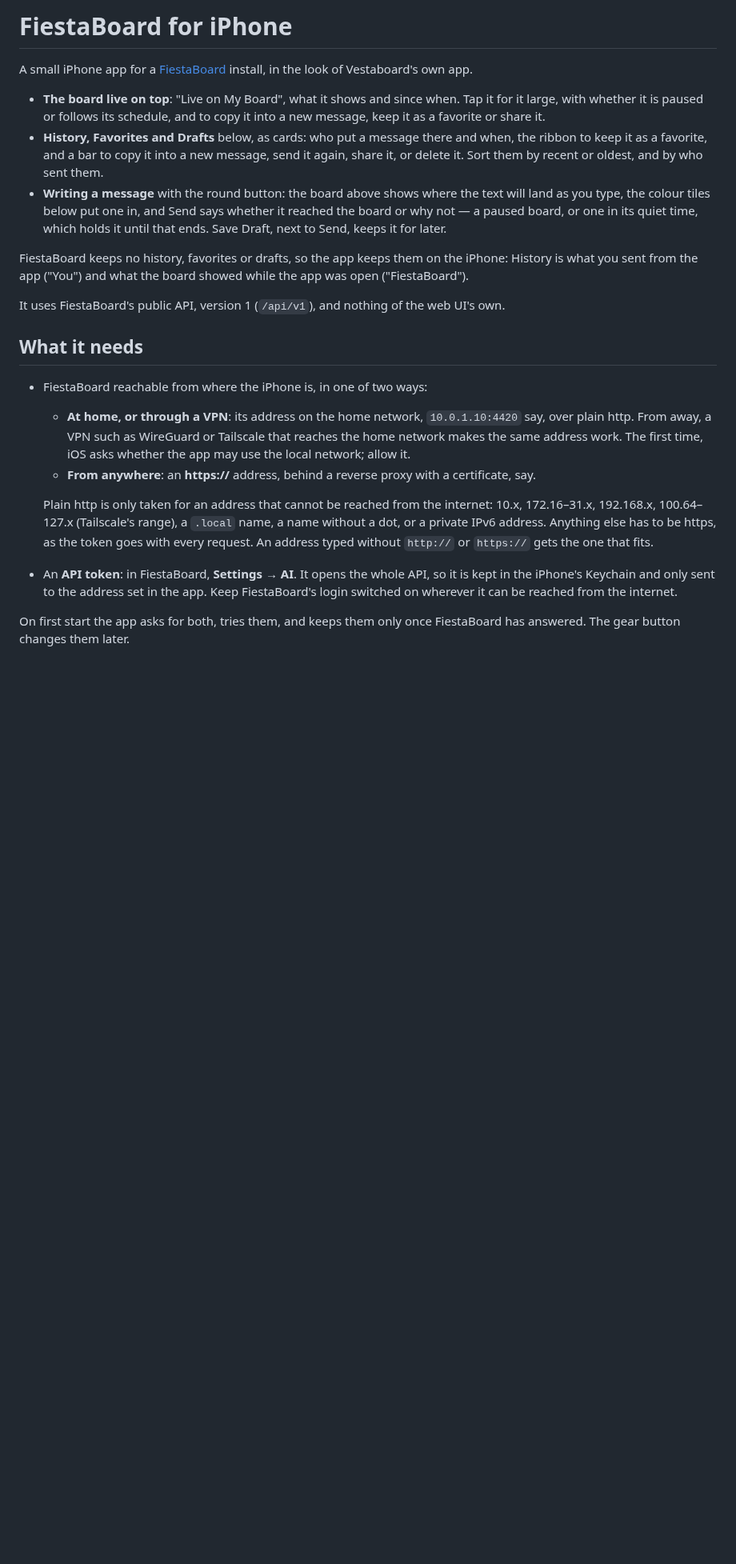
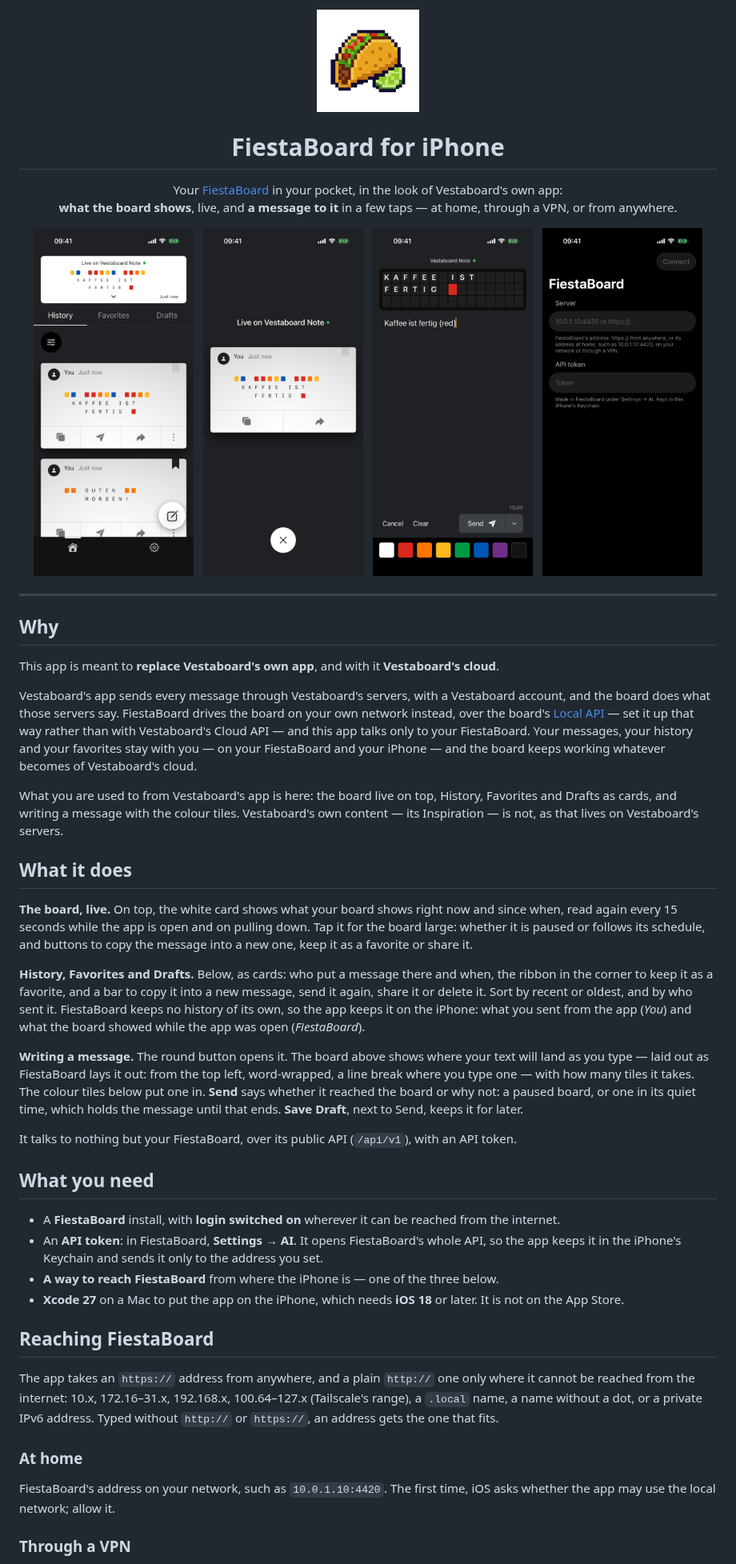
Before and after one commit to rummeyer/fiestaboard-ios-app, a Markdown page: README.md, the part around one of its changes. Shown at 80% size. Drawn GitHub-style; pictures changed too: docs/icon.png (added), docs/screenshots/compose.png (added), docs/screenshots/home.png (added); blank space fills up the shorter version.

```diff
--- a/README.md
+++ b/README.md
@@ -1,48 +1,58 @@
-# FiestaBoard for iPhone
+<p align="center">
+  <img src="docs/icon.png" alt="The app icon: FiestaBoard's pixel taco" width="128">
+</p>
 
-A small iPhone app for a [FiestaBoard](https://github.com/Fiestaboard/FiestaBoard)
-install, in the look of Vestaboard's own app.
+<h1 align="center">FiestaBoard for iPhone</h1>
 
-- **The board live on top**: "Live on My Board", what it shows and since
-  when. Tap it for it large, with whether it is paused or follows its
-  schedule, and to copy it into a new message, keep it as a favorite or share it.
-- **History, Favorites and Drafts** below, as cards: who put a message there
-  and when, the ribbon to keep it as a favorite, and a bar to copy it into a
-  new message, send it again, share it, or delete it. Sort them by recent or
-  oldest, and by who sent them.
-- **Writing a message** with the round button: the board above shows where
-  the text will land as you type, the colour tiles below put one in, and
-  Send says whether it reached the board or why not — a paused board, or one
-  in its quiet time, which holds it until that ends. Save Draft, next to
-  Send, keeps it for later.
+<p align="center">
+  Your <a href="https://github.com/Fiestaboard/FiestaBoard">FiestaBoard</a> in your pocket, in the look of Vestaboard's own app:<br>
+  <b>what the board shows</b>, live, and <b>a message to it</b> in a few taps — at home, through a VPN, or from anywhere.
+</p>
 
-FiestaBoard keeps no history, favorites or drafts, so the app keeps them on
-the iPhone: History is what you sent from the app ("You") and what the board
-showed while the app was open ("FiestaBoard").
+<p align="center">
+  <img src="docs/screenshots/home.png" alt="Home: the board live on a white card on top, then History, Favorites and Drafts, with message cards below" width="200">
+  &nbsp;
+  <img src="docs/screenshots/live.png" alt="The board large: Live on Vestaboard Note, with the message on a card and buttons to copy and share it" width="200">
+  &nbsp;
+  <img src="docs/screenshots/compose.png" alt="Writing a message: the board above showing where the text lands, the text, 19/45 tiles, Cancel, Clear and Send, and the colour tiles" width="200">
+  &nbsp;
+  <img src="docs/screenshots/settings.png" alt="The first start: FiestaBoard's address and the API token" width="200">
+</p>
 
-It uses FiestaBoard's public API, version 1 (`/api/v1`), and nothing of the
-web UI's own.
+---
 
-## What it needs
+## Why
 
-- FiestaBoard reachable from where the iPhone is, in one of two ways:
-  - **At home, or through a VPN**: its address on the home network,
-    `10.0.1.10:4420` say, over plain http. From away, a VPN such as
-    WireGuard or Tailscale that reaches the home network makes the same
-    address work. The first time, iOS asks whether the app may use the local
-    network; allow it.
-  - **From anywhere**: an **https://** address, behind a reverse proxy with a
-    certificate, say.
+This app is meant to **replace Vestaboard's own app**, and with it **Vestaboard's cloud**.
 
-  Plain http is only taken for an address that cannot be reached from the
-  internet: 10.x, 172.16–31.x, 192.168.x, 100.64–127.x (Tailscale's range),
-  a `.local` name, a name without a dot, or a private IPv6 address. Anything
-  else has to be https, as the token goes with every request. An address
-  typed without `http://` or `https://` gets the one that fits.
-- An **API token**: in FiestaBoard, **Settings → AI**. It opens the whole
-  API, so it is kept in the iPhone's Keychain and only sent to the address
-  set in the app. Keep FiestaBoard's login switched on wherever it can be
-  reached from the internet.
+Vestaboard's app sends every message through Vestaboard's servers, with a Vestaboard account, and the board does what those servers say. FiestaBoard drives the board on your own network instead, over the board's [Local API](https://github.com/Fiestaboard/FiestaBoard#readme) — set it up that way rather than with Vestaboard's Cloud API — and this app talks only to your FiestaBoard. Your messages, your history and your favorites stay with you — on your FiestaBoard and your iPhone — and the board keeps working whatever becomes of Vestaboard's cloud.
 
-On first start the app asks for both, tries them, and keeps them only once
-FiestaBoard has answered. The gear button changes them later.
+What you are used to from Vestaboard's app is here: the board live on top, History, Favorites and Drafts as cards, and writing a message with the colour tiles. Vestaboard's own content — its Inspiration — is not, as that lives on Vestaboard's servers.
+
+## What it does
+
+**The board, live.** On top, the white card shows what your board shows right now and since when, read again every 15 seconds while the app is open and on pulling down. Tap it for the board large: whether it is paused or follows its schedule, and buttons to copy the message into a new one, keep it as a favorite or share it.
+
+**History, Favorites and Drafts.** Below, as cards: who put a message there and when, the ribbon in the corner to keep it as a favorite, and a bar to copy it into a new message, send it again, share it or delete it. Sort by recent or oldest, and by who sent it. FiestaBoard keeps no history of its own, so the app keeps it on the iPhone: what you sent from the app (*You*) and what the board showed while the app was open (*FiestaBoard*).
+
+**Writing a message.** The round button opens it. The board above shows where your text will land as you type — laid out as FiestaBoard lays it out: from the top left, word-wrapped, a line break where you type one — with how many tiles it takes. The colour tiles below put one in. **Send** says whether it reached the board or why not: a paused board, or one in its quiet time, which holds the message until that ends. **Save Draft**, next to Send, keeps it for later.
+
+It talks to nothing but your FiestaBoard, over its public API (`/api/v1`), with an API token.
+
+## What you need
+
+- A **FiestaBoard** install, with **login switched on** wherever it can be reached from the internet.
+- An **API token**: in FiestaBoard, **Settings → AI**. It opens FiestaBoard's whole API, so the app keeps it in the iPhone's Keychain and sends it only to the address you set.
+- **A way to reach FiestaBoard** from where the iPhone is — one of the three below.
+- **Xcode 27** on a Mac to put the app on the iPhone, which needs **iOS 18** or later. It is not on the App Store.
+
+## Reaching FiestaBoard
+
+The app takes an `https://` address from anywhere, and a plain `http://` one only where it cannot be reached from the internet: 10.x, 172.16–31.x, 192.168.x, 100.64–127.x (Tailscale's range), a `.local` name, a name without a dot, or a private IPv6 address. Typed without `http://` or `https://`, an address gets the one that fits.
+
+### At home
+
+FiestaBoard's address on your network, such as `10.0.1.10:4420`. The first time, iOS asks whether the app may use the local network; allow it.
+
+### Through a VPN
+
```
Also changed, not shown: other parts of README.md (+66 -12 lines), CHANGELOG.md (+5 -0 lines), 4 other files.
